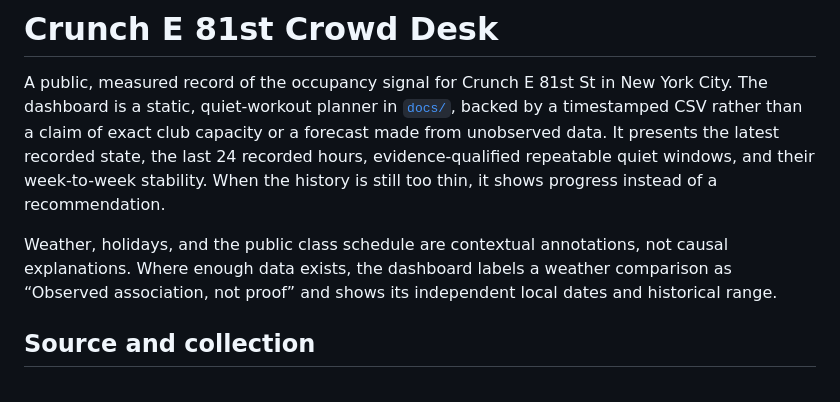
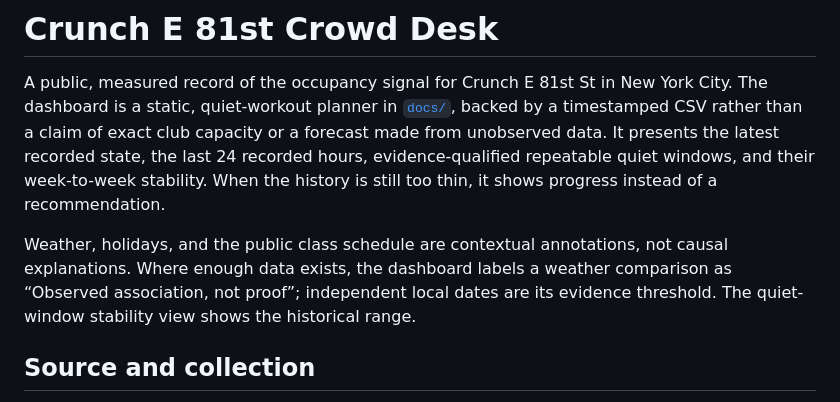
Before and after one commit to ozansozuozgit/crunch-81st-crowd, a Markdown page: README.md, the part around the change. GitHub-like rendering.

Commit message:
docs: clarify weather evidence display

```diff
--- a/README.md
+++ b/README.md
@@ -10,8 +10,9 @@ it shows progress instead of a recommendation.
 
 Weather, holidays, and the public class schedule are contextual annotations,
 not causal explanations. Where enough data exists, the dashboard labels a
-weather comparison as “Observed association, not proof” and shows its
-independent local dates and historical range.
+weather comparison as “Observed association, not proof”; independent local
+dates are its evidence threshold. The quiet-window stability view shows the
+historical range.
 
 ## Source and collection
 
```
